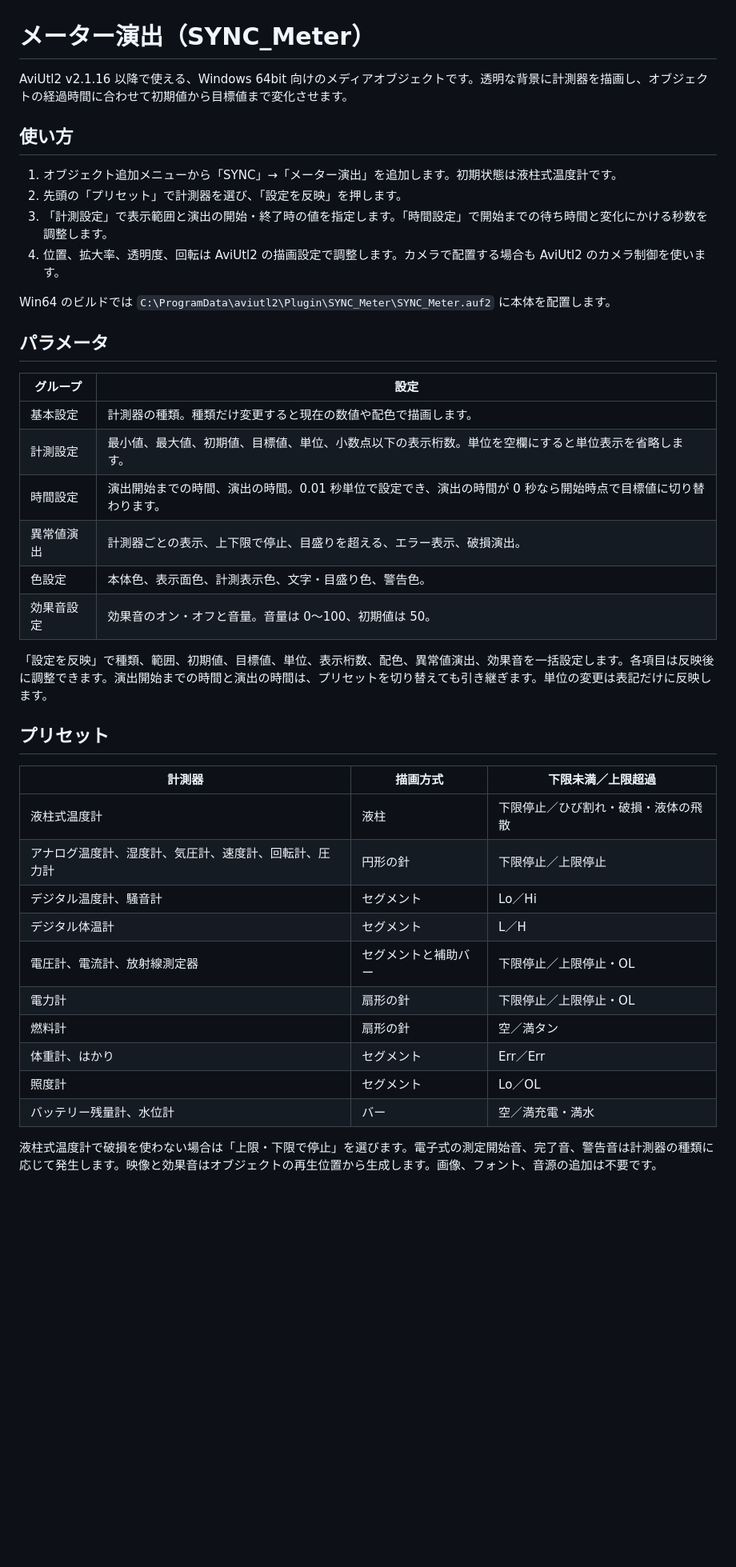
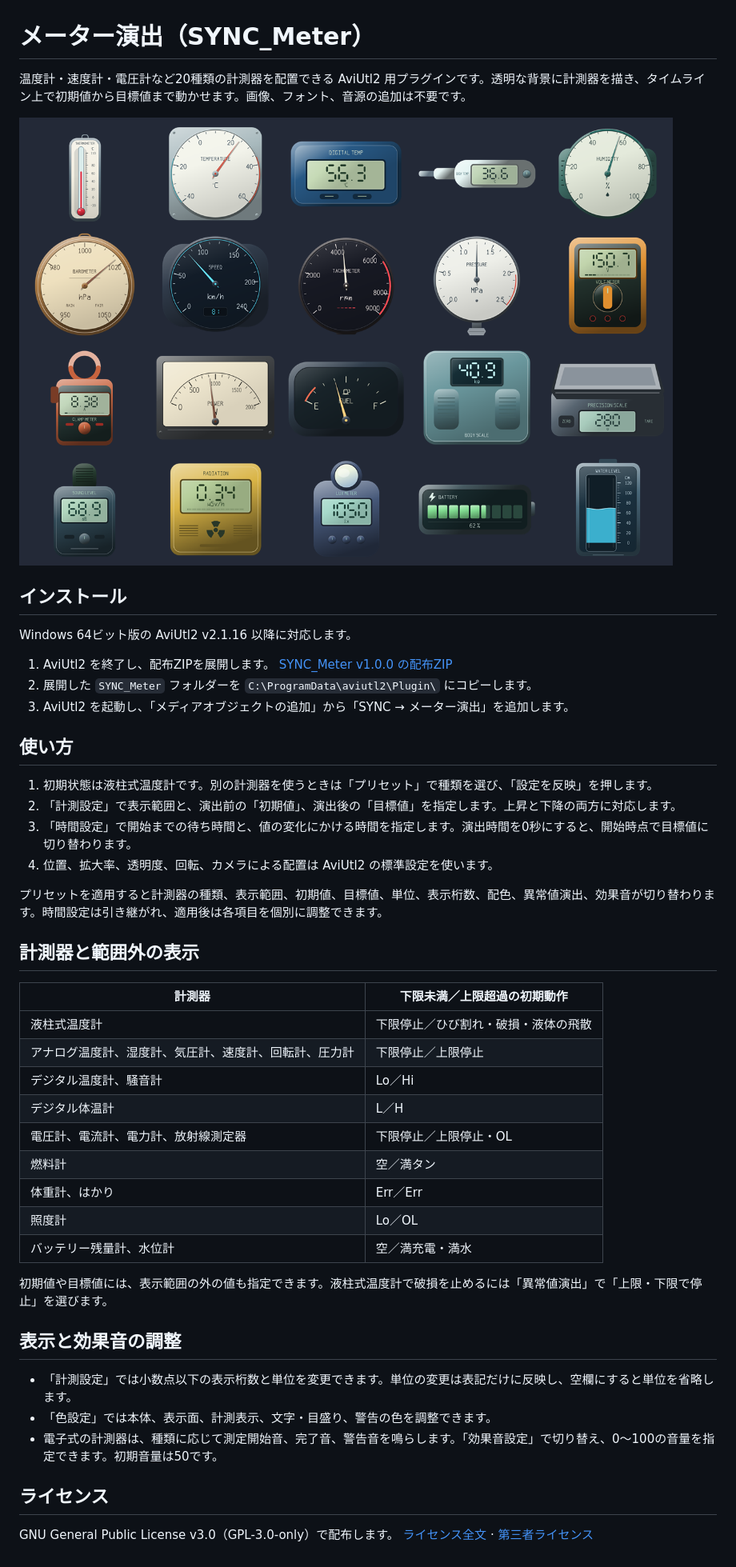
Before and after one commit to vramwiz/SYNC_Meter, a Markdown page: README.md, the part around the change. Shown at 80% size. Rendered like a GitHub page; pictures changed too: Sample/meters.png (added); blank space fills up the shorter version.

```diff
--- a/README.md
+++ b/README.md
@@ -1,42 +1,48 @@
 # メーター演出（SYNC_Meter）
 
-AviUtl2 v2.1.16 以降で使える、Windows 64bit 向けのメディアオブジェクトです。透明な背景に計測器を描画し、オブジェクトの経過時間に合わせて初期値から目標値まで変化させます。
+温度計・速度計・電圧計など20種類の計測器を配置できる AviUtl2 用プラグインです。透明な背景に計測器を描き、タイムライン上で初期値から目標値まで動かせます。画像、フォント、音源の追加は不要です。
+
+![液柱式温度計、速度計、電圧計など20種類の描画見本](Sample/meters.png)
+
+## インストール
+
+Windows 64ビット版の AviUtl2 v2.1.16 以降に対応します。
+
+1. AviUtl2 を終了し、配布ZIPを展開します。 [SYNC_Meter v1.0.0 の配布ZIP](https://github.com/vramwiz/SYNC_Meter/releases/download/v1.0.0/SYNC_Meter.zip)
+2. 展開した `SYNC_Meter` フォルダーを `C:\ProgramData\aviutl2\Plugin\` にコピーします。
+3. AviUtl2 を起動し、「メディアオブジェクトの追加」から「SYNC → メーター演出」を追加します。
 
 ## 使い方
 
-1. オブジェクト追加メニューから「SYNC」→「メーター演出」を追加します。初期状態は液柱式温度計です。
-2. 先頭の「プリセット」で計測器を選び、「設定を反映」を押します。
-3. 「計測設定」で表示範囲と演出の開始・終了時の値を指定します。「時間設定」で開始までの待ち時間と変化にかける秒数を調整します。
-4. 位置、拡大率、透明度、回転は AviUtl2 の描画設定で調整します。カメラで配置する場合も AviUtl2 のカメラ制御を使います。
+1. 初期状態は液柱式温度計です。別の計測器を使うときは「プリセット」で種類を選び、「設定を反映」を押します。
+2. 「計測設定」で表示範囲と、演出前の「初期値」、演出後の「目標値」を指定します。上昇と下降の両方に対応します。
+3. 「時間設定」で開始までの待ち時間と、値の変化にかける時間を指定します。演出時間を0秒にすると、開始時点で目標値に切り替わります。
+4. 位置、拡大率、透明度、回転、カメラによる配置は AviUtl2 の標準設定を使います。
 
-Win64 のビルドでは `C:\ProgramData\aviutl2\Plugin\SYNC_Meter\SYNC_Meter.auf2` に本体を配置します。
+プリセットを適用すると計測器の種類、表示範囲、初期値、目標値、単位、表示桁数、配色、異常値演出、効果音が切り替わります。時間設定は引き継がれ、適用後は各項目を個別に調整できます。
 
-## パラメータ
+## 計測器と範囲外の表示
 
-| グループ | 設定 |
+| 計測器 | 下限未満／上限超過の初期動作 |
 | --- | --- |
-| 基本設定 | 計測器の種類。種類だけ変更すると現在の数値や配色で描画します。 |
-| 計測設定 | 最小値、最大値、初期値、目標値、単位、小数点以下の表示桁数。単位を空欄にすると単位表示を省略します。 |
-| 時間設定 | 演出開始までの時間、演出の時間。0.01 秒単位で設定でき、演出の時間が 0 秒なら開始時点で目標値に切り替わります。 |
-| 異常値演出 | 計測器ごとの表示、上下限で停止、目盛りを超える、エラー表示、破損演出。 |
-| 色設定 | 本体色、表示面色、計測表示色、文字・目盛り色、警告色。 |
-| 効果音設定 | 効果音のオン・オフと音量。音量は 0～100、初期値は 50。 |
+| 液柱式温度計 | 下限停止／ひび割れ・破損・液体の飛散 |
+| アナログ温度計、湿度計、気圧計、速度計、回転計、圧力計 | 下限停止／上限停止 |
+| デジタル温度計、騒音計 | Lo／Hi |
+| デジタル体温計 | L／H |
+| 電圧計、電流計、電力計、放射線測定器 | 下限停止／上限停止・OL |
+| 燃料計 | 空／満タン |
+| 体重計、はかり | Err／Err |
+| 照度計 | Lo／OL |
+| バッテリー残量計、水位計 | 空／満充電・満水 |
 
-「設定を反映」で種類、範囲、初期値、目標値、単位、表示桁数、配色、異常値演出、効果音を一括設定します。各項目は反映後に調整できます。演出開始までの時間と演出の時間は、プリセットを切り替えても引き継ぎます。単位の変更は表記だけに反映します。
+初期値や目標値には、表示範囲の外の値も指定できます。液柱式温度計で破損を止めるには「異常値演出」で「上限・下限で停止」を選びます。
 
-## プリセット
+## 表示と効果音の調整
 
-| 計測器 | 描画方式 | 下限未満／上限超過 |
-| --- | --- | --- |
-| 液柱式温度計 | 液柱 | 下限停止／ひび割れ・破損・液体の飛散 |
-| アナログ温度計、湿度計、気圧計、速度計、回転計、圧力計 | 円形の針 | 下限停止／上限停止 |
-| デジタル温度計、騒音計 | セグメント | Lo／Hi |
-| デジタル体温計 | セグメント | L／H |
-| 電圧計、電流計、放射線測定器 | セグメントと補助バー | 下限停止／上限停止・OL |
-| 電力計 | 扇形の針 | 下限停止／上限停止・OL |
-| 燃料計 | 扇形の針 | 空／満タン |
-| 体重計、はかり | セグメント | Err／Err |
-| 照度計 | セグメント | Lo／OL |
-| バッテリー残量計、水位計 | バー | 空／満充電・満水 |
+- 「計測設定」では小数点以下の表示桁数と単位を変更できます。単位の変更は表記だけに反映し、空欄にすると単位を省略します。
+- 「色設定」では本体、表示面、計測表示、文字・目盛り、警告の色を調整できます。
+- 電子式の計測器は、種類に応じて測定開始音、完了音、警告音を鳴らします。「効果音設定」で切り替え、0～100の音量を指定できます。初期音量は50です。
 
-液柱式温度計で破損を使わない場合は「上限・下限で停止」を選びます。電子式の測定開始音、完了音、警告音は計測器の種類に応じて発生します。映像と効果音はオブジェクトの再生位置から生成します。画像、フォント、音源の追加は不要です。
+## ライセンス
+
+GNU General Public License v3.0（GPL-3.0-only）で配布します。 [ライセンス全文](LICENSE) · [第三者ライセンス](THIRD_PARTY_NOTICES.md)
```
Also changed, not shown: note.md (+7 -1 lines), setup/README.md (+16 -20 lines), 14 other files.
